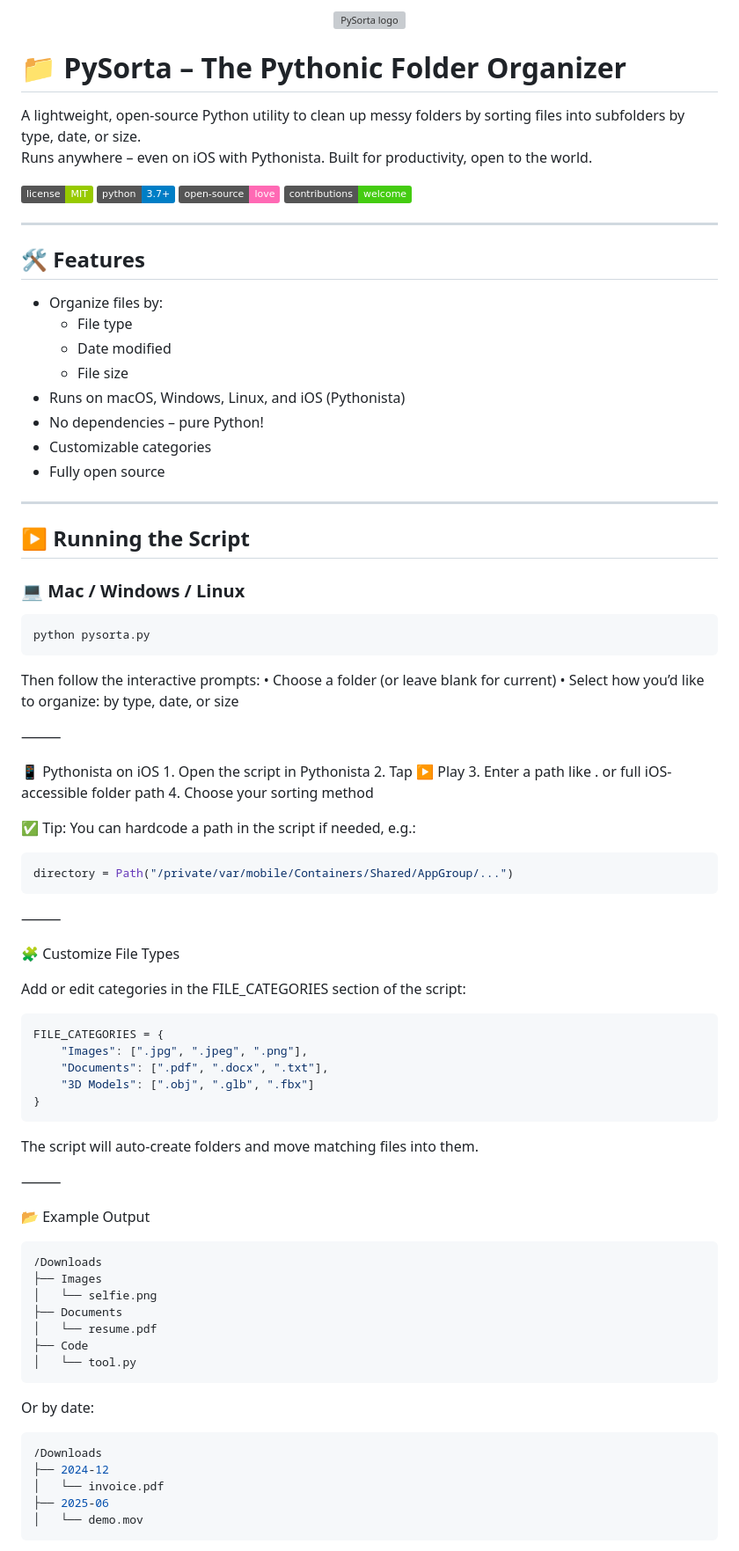
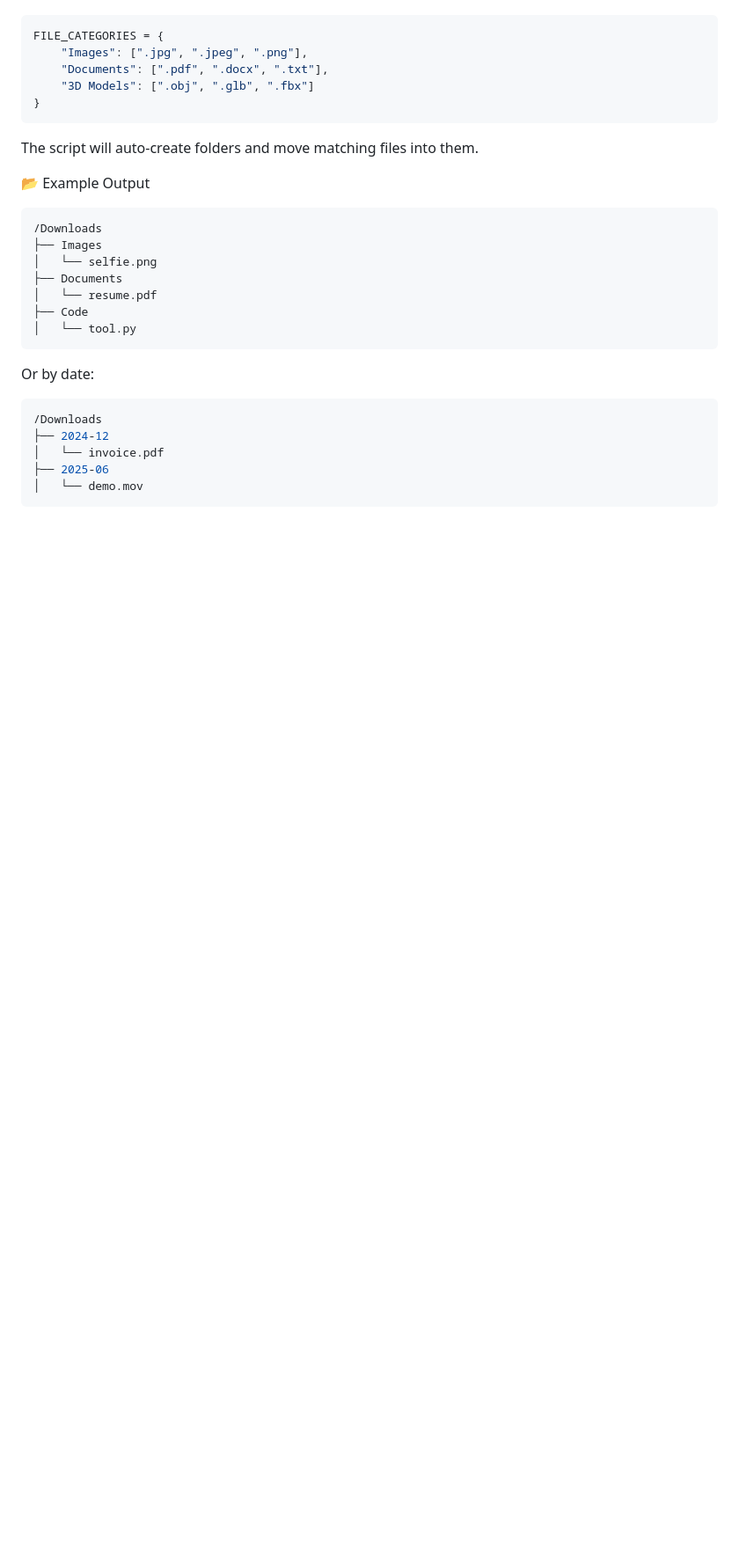
Before and after one commit to Bogdan14pro/pysorta, a Markdown page: README.md, the part around the change printed below. Shown: that part at 88% size. GitHub-like rendering; badges without logos; blank space fills up the shorter version; grey boxes are pictures that could not be loaded.

````diff
--- a/README.md
+++ b/README.md
@@ -160,62 +105,3 @@ You got it — here’s your full updated README.md, fully structured, cleanly f
-<p align="center">
-  <img src="https://raw.githubusercontent.com/your-username/pysorta/main/logo.png" width="220" alt="PySorta logo" />
-</p>
-
-# 📁 PySorta – The Pythonic Folder Organizer
-
-A lightweight, open-source Python utility to clean up messy folders by sorting files into subfolders by type, date, or size.
-Runs anywhere – even on iOS with Pythonista. Built for productivity, open to the world.
-
-![MIT License](https://img.shields.io/badge/license-MIT-green.svg)
-![Python](https://img.shields.io/badge/python-3.7%2B-blue.svg)
-![Open Source Love](https://img.shields.io/badge/open--source-love-%23ff69b4)
-![Contributions Welcome](https://img.shields.io/badge/contributions-welcome-brightgreen.svg)
-
----
-
-## 🛠 Features
-
-- Organize files by:
-  - File type
-  - Date modified
-  - File size
-- Runs on macOS, Windows, Linux, and iOS (Pythonista)
-- No dependencies – pure Python!
-- Customizable categories
-- Fully open source
-
----
-
-## ▶️ Running the Script
-
-### 💻 Mac / Windows / Linux
-
-```bash
-python pysorta.py
-```
-Then follow the interactive prompts:
-	•	Choose a folder (or leave blank for current)
-	•	Select how you’d like to organize: by type, date, or size
-
-⸻
-
-📱 Pythonista on iOS
-	1.	Open the script in Pythonista
-	2.	Tap ▶️ Play
-	3.	Enter a path like . or full iOS-accessible folder path
-	4.	Choose your sorting method
-
-✅ Tip: You can hardcode a path in the script if needed, e.g.:
-
-```bash
-directory = Path("/private/var/mobile/Containers/Shared/AppGroup/...")
-```
-⸻
-
-🧩 Customize File Types
-
-Add or edit categories in the FILE_CATEGORIES section of the script:
-
 ```bash
 FILE_CATEGORIES = {
     "Images": [".jpg", ".jpeg", ".png"],
@@ -224,8 +110,6 @@ FILE_CATEGORIES = {
 }
 ```
 The script will auto-create folders and move matching files into them.
-
-⸻
 
 📂 Example Output
 ```bash
````
Also changed, not shown: other parts of README.md (+38 -100 lines).
